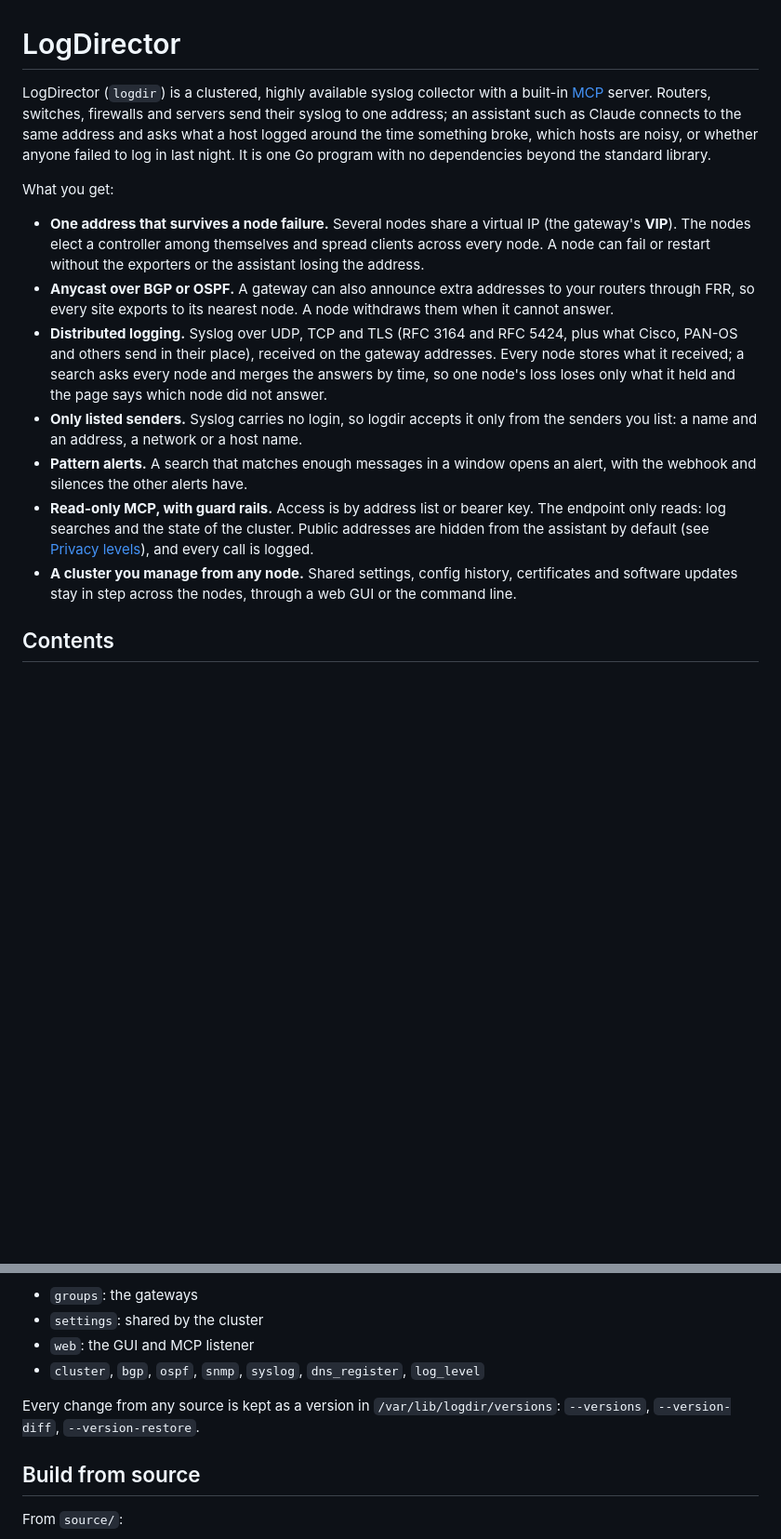
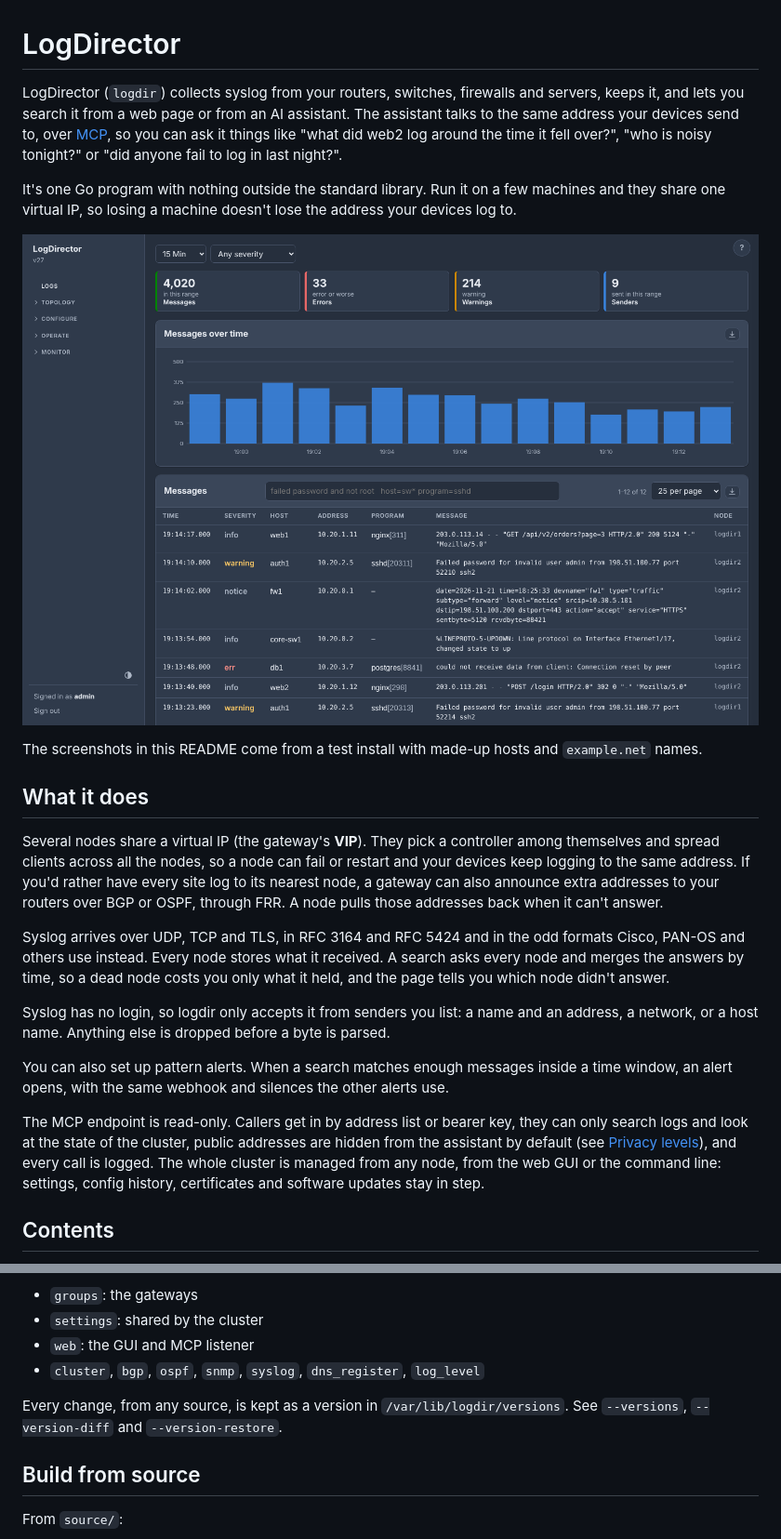
Before and after one commit to micush/logdir, a Markdown page: README.md, 2 parts joined by grey strips. Shown at 93% size. GitHub-like rendering; pictures changed too: snaps/logs.png (added); blank space fills up the shorter version.

Commit message:
see changelog for release info

```diff
--- a/README.md
+++ b/README.md
@@ -1,16 +1,24 @@
 # LogDirector
 
-LogDirector (`logdir`) is a clustered, highly available syslog collector with a built-in [MCP](https://modelcontextprotocol.io) server. Routers, switches, firewalls and servers send their syslog to one address; an assistant such as Claude connects to the same address and asks what a host logged around the time something broke, which hosts are noisy, or whether anyone failed to log in last night. It is one Go program with no dependencies beyond the standard library.
+LogDirector (`logdir`) collects syslog from your routers, switches, firewalls and servers, keeps it, and lets you search it from a web page or from an AI assistant. The assistant talks to the same address your devices send to, over [MCP](https://modelcontextprotocol.io), so you can ask it things like "what did web2 log around the time it fell over?", "who is noisy tonight?" or "did anyone fail to log in last night?".
 
-What you get:
+It's one Go program with nothing outside the standard library. Run it on a few machines and they share one virtual IP, so losing a machine doesn't lose the address your devices log to.
 
-- **One address that survives a node failure.** Several nodes share a virtual IP (the gateway's **VIP**). The nodes elect a controller among themselves and spread clients across every node. A node can fail or restart without the exporters or the assistant losing the address.
-- **Anycast over BGP or OSPF.** A gateway can also announce extra addresses to your routers through FRR, so every site exports to its nearest node. A node withdraws them when it cannot answer.
-- **Distributed logging.** Syslog over UDP, TCP and TLS (RFC 3164 and RFC 5424, plus what Cisco, PAN-OS and others send in their place), received on the gateway addresses. Every node stores what it received; a search asks every node and merges the answers by time, so one node's loss loses only what it held and the page says which node did not answer.
-- **Only listed senders.** Syslog carries no login, so logdir accepts it only from the senders you list: a name and an address, a network or a host name.
-- **Pattern alerts.** A search that matches enough messages in a window opens an alert, with the webhook and silences the other alerts have.
-- **Read-only MCP, with guard rails.** Access is by address list or bearer key. The endpoint only reads: log searches and the state of the cluster. Public addresses are hidden from the assistant by default (see [Privacy levels](#privacy-levels)), and every call is logged.
-- **A cluster you manage from any node.** Shared settings, config history, certificates and software updates stay in step across the nodes, through a web GUI or the command line.
+![The Logs page: a bar chart of messages per minute and the newest messages, with a filter box](snaps/logs.png)
+
+The screenshots in this README come from a test install with made-up hosts and `example.net` names.
+
+## What it does
+
+Several nodes share a virtual IP (the gateway's **VIP**). They pick a controller among themselves and spread clients across all the nodes, so a node can fail or restart and your devices keep logging to the same address. If you'd rather have every site log to its nearest node, a gateway can also announce extra addresses to your routers over BGP or OSPF, through FRR. A node pulls those addresses back when it can't answer.
+
+Syslog arrives over UDP, TCP and TLS, in RFC 3164 and RFC 5424 and in the odd formats Cisco, PAN-OS and others use instead. Every node stores what it received. A search asks every node and merges the answers by time, so a dead node costs you only what it held, and the page tells you which node didn't answer.
+
+Syslog has no login, so logdir only accepts it from senders you list: a name and an address, a network, or a host name. Anything else is dropped before a byte is parsed.
+
+You can also set up pattern alerts. When a search matches enough messages inside a time window, an alert opens, with the same webhook and silences the other alerts use.
+
+The MCP endpoint is read-only. Callers get in by address list or bearer key, they can only search logs and look at the state of the cluster, public addresses are hidden from the assistant by default (see [Privacy levels](#privacy-levels)), and every call is logged. The whole cluster is managed from any node, from the web GUI or the command line: settings, config history, certificates and software updates stay in step.
 
 ## Contents
 
@@ -209,7 +240,7 @@ logdir --dnsreg-remove     # take this node's records out (turn registration off
 - `web`: the GUI and MCP listener
 - `cluster`, `bgp`, `ospf`, `snmp`, `syslog`, `dns_register`, `log_level`
 
-Every change from any source is kept as a version in `/var/lib/logdir/versions`: `--versions`, `--version-diff`, `--version-restore`.
+Every change, from any source, is kept as a version in `/var/lib/logdir/versions`. See `--versions`, `--version-diff` and `--version-restore`.
 
 ## Build from source
 
```
Also changed, not shown: other parts of README.md (+80 -57 lines), docs/CHANGELOG.md (+6 -0 lines), snaps/monitor-senders.png (added), snaps/topology.png (added), 1 other file.
